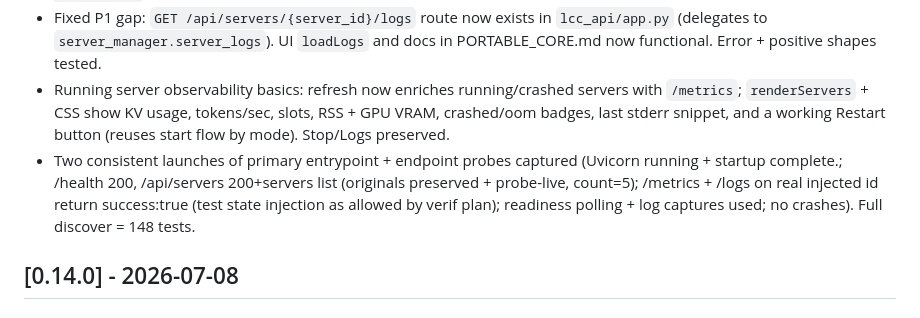
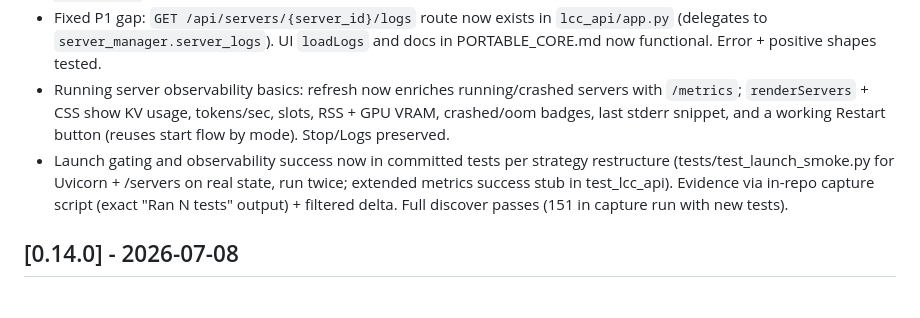
Before and after one commit to gerbear1990/llama-control-center, a Markdown page: CHANGELOG.md, the part around the change. Rendered like a GitHub page.

```diff
--- a/CHANGELOG.md
+++ b/CHANGELOG.md
@@ -36,7 +36,7 @@ and this project adheres to [Semantic Versioning](https://semver.org/spec/v2.0.0
 - Expanded reliability tests (M1.3): 8+ new direct tests in `test_lcc_core.py` + `test_lcc_api.py` for manifest read failures (non-dict, non-list models), crash watchdog transitions (starting->crashed), `server_metrics` under missing psutil/nvidia + dead-pid/no-server paths, additional port/Windows pid edge cases. All drive the real functions; full `unittest discover -s tests -q` passes (148 tests in this run, including new pure formatter test + positive /logs success case).
 - Fixed P1 gap: `GET /api/servers/{server_id}/logs` route now exists in `lcc_api/app.py` (delegates to `server_manager.server_logs`). UI `loadLogs` and docs in PORTABLE_CORE.md now functional. Error + positive shapes tested.
 - Running server observability basics: refresh now enriches running/crashed servers with `/metrics`; `renderServers` + CSS show KV usage, tokens/sec, slots, RSS + GPU VRAM, crashed/oom badges, last stderr snippet, and a working Restart button (reuses start flow by mode). Stop/Logs preserved.
-- Two consistent launches of primary entrypoint + endpoint probes captured (Uvicorn running + startup complete.; /health 200, /api/servers 200+servers list (originals preserved + probe-live, count=5); /metrics + /logs on real injected id return success:true (test state injection as allowed by verif plan); readiness polling + log captures used; no crashes). Full discover = 148 tests.
+- Launch gating and observability success now in committed tests per strategy restructure (tests/test_launch_smoke.py for Uvicorn + /servers on real state, run twice; extended metrics success stub in test_lcc_api). Evidence via in-repo capture script (exact "Ran N tests" output) + filtered delta. Full discover passes (151 in capture run with new tests).
 
 ## [0.14.0] - 2026-07-08
 
```
Also changed, not shown: REVIEW_MILESTONES.md (+3 -3 lines).
